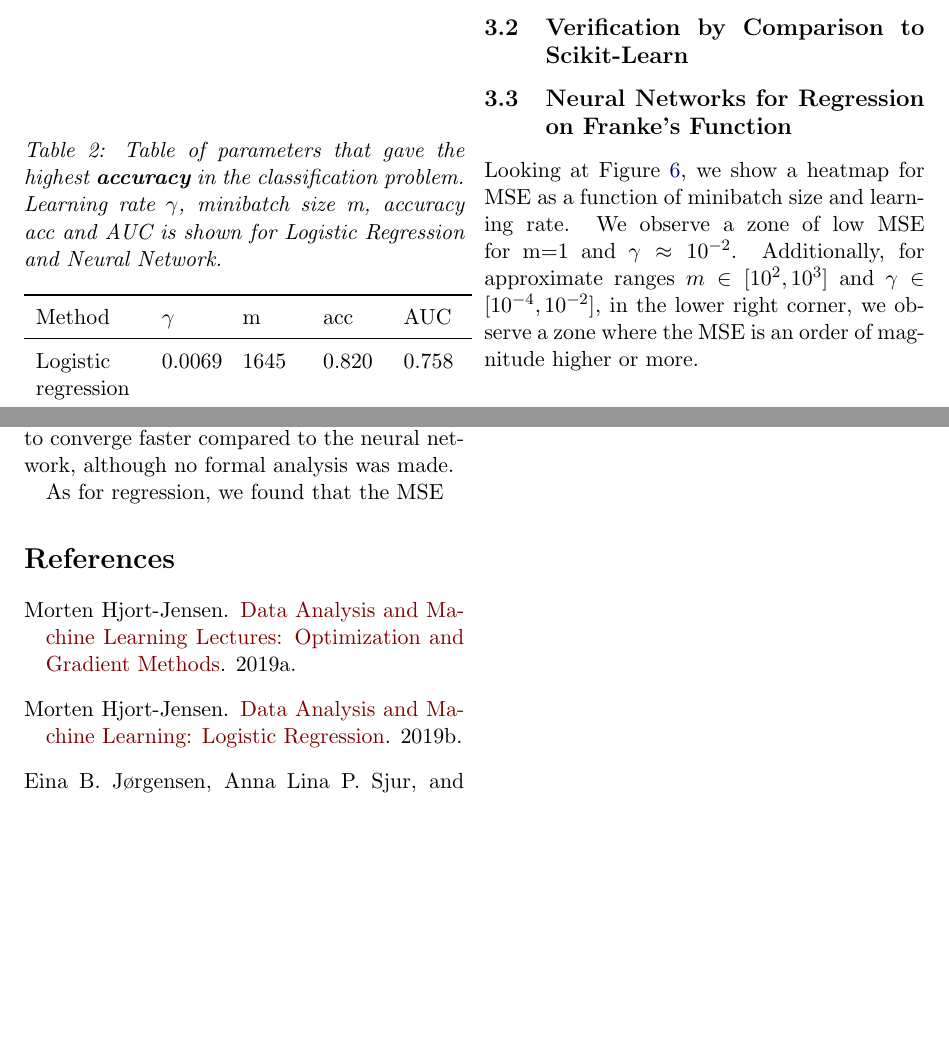
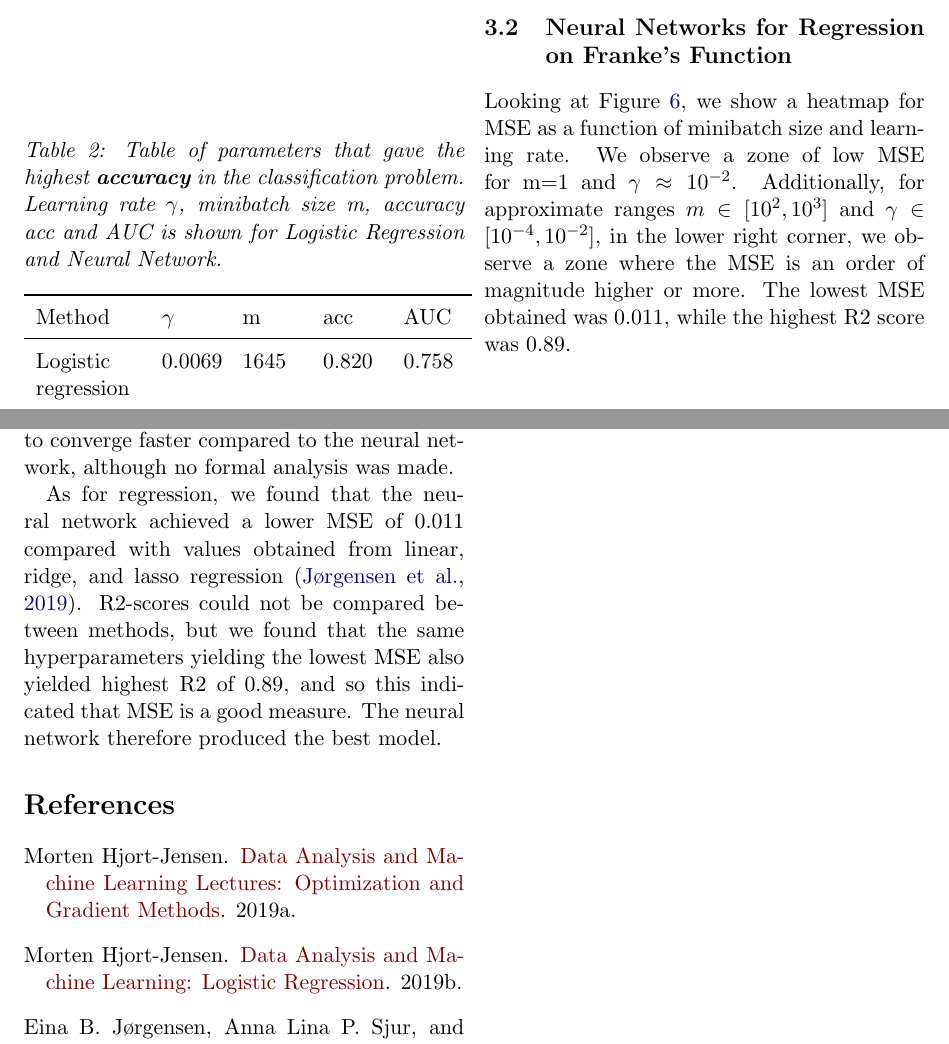
Before and after one commit to alpsjur/FYS-STK4155, a LaTeX paper (project2/tex/main.tex, which reads project2/tex/conclusion.tex, project2/tex/results.tex): two parts of pages 9 and 10 of 10, joined at a grey line, cut at the place of the change, the shorter picture padded with empty space. Compiled offline with pdfLaTeX.

Commit message:
skrevet ferdig resultat og konklusjon av Franke

```diff
--- a/project2/tex/conclusion.tex
+++ b/project2/tex/conclusion.tex
@@ -12,4 +12,8 @@ accuracy of HER. As for the ROC AUC score, the neural network also performed bet
 with a score of HER. In general, the LR algorithm seemed to converge faster compared to
 the neural network, although no formal analysis was made.
 
-As for regression, we found that the MSE
+As for regression, we found that the neural network achieved a lower MSE of $0.011$ compared
+with values obtained from linear, ridge, and lasso regression \citep{prosjekt1}.
+R2-scores could not be compared between methods, but we found that the same hyperparameters
+yielding the lowest MSE also yielded highest R2 of $0.89$, and so this indicated that MSE is a
+good measure. The neural network therefore produced the best model.
--- a/project2/tex/results.tex
+++ b/project2/tex/results.tex
@@ -93,13 +93,10 @@ In Table \ref{tab:confusion}, we can see the number of true and false positives
 	\label{tab:confusion}
 \end{table}
 
-
-\subsection{Verification by Comparison to Scikit-Learn}
-
 \subsection{Neural Networks for Regression on Franke's Function}
 Looking at Figure \ref{fig:TuneNN_mse}, we show a heatmap for MSE as a function of
 minibatch size and learning rate. We observe a zone of low MSE for m=1 and $\gamma\approx 10^{-2}$.
-Additionally, for approximate ranges $m\in[10^2, 10^3]$ and $\gamma\in[10^{-4}, 10^{-2}]$, in the lower right corner, we observe a zone where the MSE is an order of magnitude higher or more.
+Additionally, for approximate ranges $m\in[10^2, 10^3]$ and $\gamma\in[10^{-4}, 10^{-2}]$, in the lower right corner, we observe a zone where the MSE is an order of magnitude higher or more. The lowest MSE obtained was $0.011$, while the highest R2 score was $0.89$.
 \begin{figure}[htbp]
 	\centering
 	\includegraphics[width=0.5\textwidth]{NNTune_franke_mse}
```
